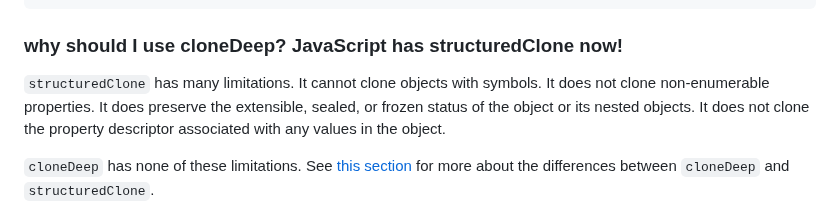
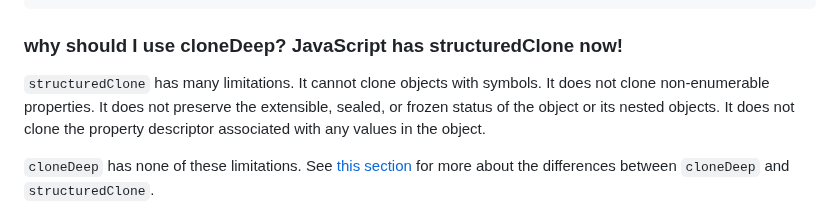
Before and after one commit to calebmsword/clone-deep, a Markdown page: README.md, the part around the change. GitHub-like rendering.

Commit message:
does not

```diff
--- a/README.md
+++ b/README.md
@@ -55,7 +55,7 @@ cloned = cloneDeep(originalObject, {
 
 ### why should I use cloneDeep? JavaScript has structuredClone now!
 
-`structuredClone` has many limitations. It cannot clone objects with symbols. It does not clone non-enumerable properties. It does preserve the extensible, sealed, or frozen status of the object or its nested objects. It does not clone the property descriptor associated with any values in the object.
+`structuredClone` has many limitations. It cannot clone objects with symbols. It does not clone non-enumerable properties. It does not preserve the extensible, sealed, or frozen status of the object or its nested objects. It does not clone the property descriptor associated with any values in the object.
 
 `cloneDeep` has none of these limitations. See [this section](#cloneDeep-vs-structuredClone) for more about the differences between `cloneDeep` and `structuredClone`.
 
```
